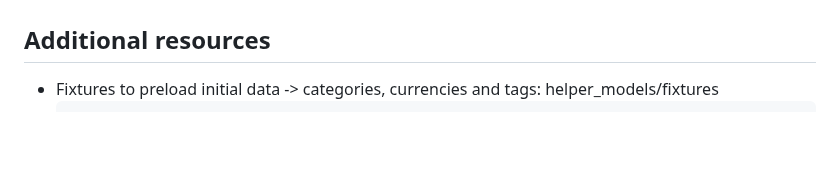
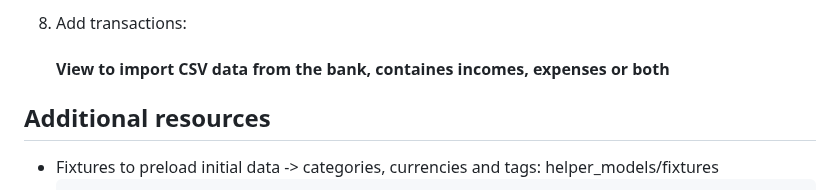
Before and after one commit to Samekmat/BudgetManager, a Markdown page: README.md, the part around one of its changes. GitHub-like rendering; folded sections open; blank space fills up the shorter version.

```diff
--- a/README.md
+++ b/README.md
@@ -139,4 +140,7 @@ Categories and Tags contains base crud for easy management and filter with pagin
 
+8. Add transactions:
+<ul>
+    <h4>View to import CSV data from the bank, containes incomes, expenses or both </h4>
 </ul>
 </details>
 
```
Also changed, not shown: other parts of README.md (+1 -0 lines).
